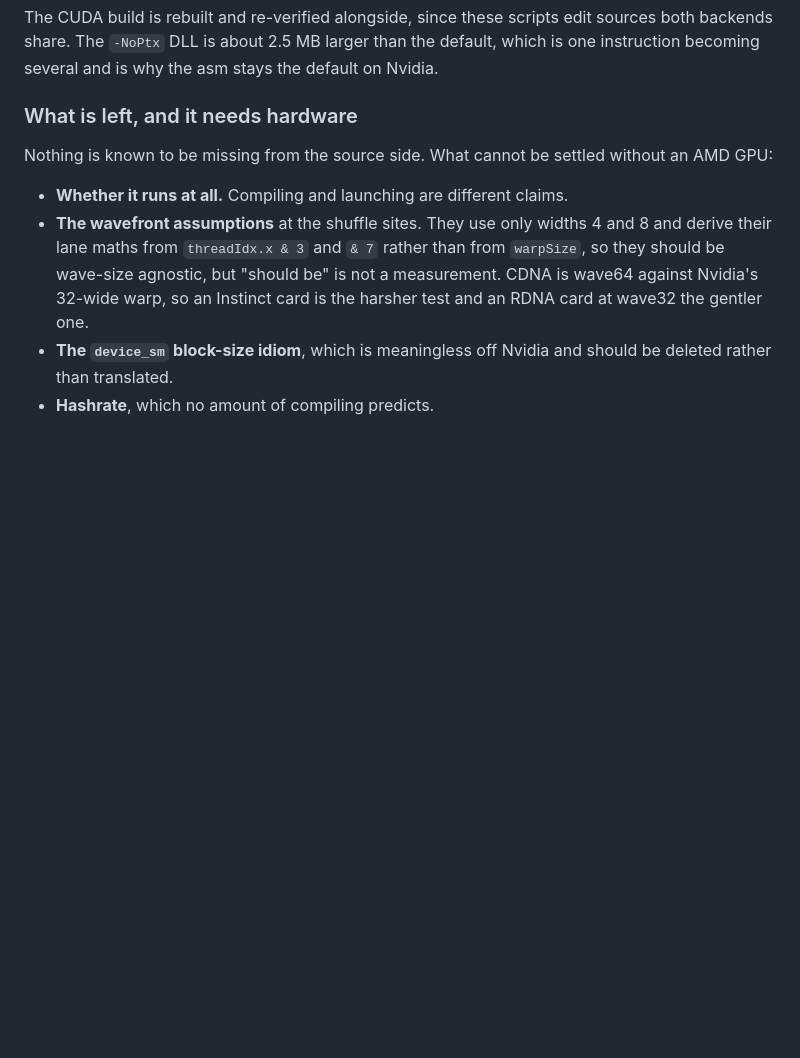
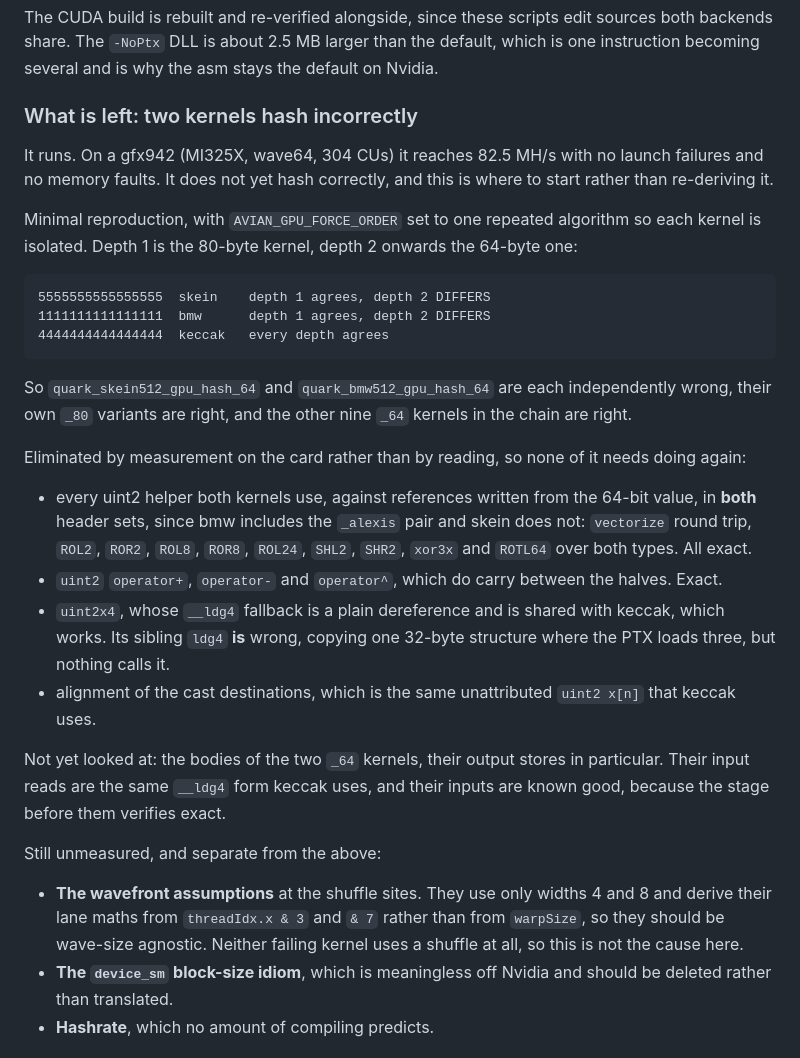
Before and after one commit to cdonnachie/avian-miner, a Markdown page: doc/building.md, the part around the change. Rendered like a GitHub page; blank space fills up the shorter version.

Commit message:
doc: record where the AMD port actually stands
A minimal reproduction and a list of what has been eliminated by
measurement, so the next session starts from the kernel bodies rather
than re-testing helpers that are already known exact.

Forcing a single repeated algorithm isolates each kernel: skein and bmw
agree at depth 1, which is their 80-byte variant, and differ at depth 2,
which is their 64-byte one. Keccak agrees at every depth. That is a much
smaller statement than "the chain is wrong" and it is what the sixteen
helper tests, the operator tests and the uint2x4 work were spent
buying.

````diff
--- a/doc/building.md
+++ b/doc/building.md
@@ -373,18 +373,52 @@ sources both backends share. The `-NoPtx` DLL is about 2.5 MB larger than the
 default, which is one instruction becoming several and is why the asm stays
 the default on Nvidia.
 
-### What is left, and it needs hardware
+### What is left: two kernels hash incorrectly
 
-Nothing is known to be missing from the source side. What cannot be settled
-without an AMD GPU:
+It runs. On a gfx942 (MI325X, wave64, 304 CUs) it reaches 82.5 MH/s with no
+launch failures and no memory faults. It does not yet hash correctly, and
+this is where to start rather than re-deriving it.
 
-- **Whether it runs at all.** Compiling and launching are different claims.
+Minimal reproduction, with `AVIAN_GPU_FORCE_ORDER` set to one repeated
+algorithm so each kernel is isolated. Depth 1 is the 80-byte kernel, depth 2
+onwards the 64-byte one:
+
+```
+5555555555555555  skein    depth 1 agrees, depth 2 DIFFERS
+1111111111111111  bmw      depth 1 agrees, depth 2 DIFFERS
+4444444444444444  keccak   every depth agrees
+```
+
+So `quark_skein512_gpu_hash_64` and `quark_bmw512_gpu_hash_64` are each
+independently wrong, their own `_80` variants are right, and the other nine
+`_64` kernels in the chain are right.
+
+Eliminated by measurement on the card rather than by reading, so none of it
+needs doing again:
+
+- every uint2 helper both kernels use, against references written from the
+  64-bit value, in **both** header sets, since bmw includes the `_alexis`
+  pair and skein does not: `vectorize` round trip, `ROL2`, `ROR2`, `ROL8`,
+  `ROR8`, `ROL24`, `SHL2`, `SHR2`, `xor3x` and `ROTL64` over both types. All
+  exact.
+- `uint2` `operator+`, `operator-` and `operator^`, which do carry between
+  the halves. Exact.
+- `uint2x4`, whose `__ldg4` fallback is a plain dereference and is shared
+  with keccak, which works. Its sibling `ldg4` **is** wrong, copying one
+  32-byte structure where the PTX loads three, but nothing calls it.
+- alignment of the cast destinations, which is the same unattributed
+  `uint2 x[n]` that keccak uses.
+
+Not yet looked at: the bodies of the two `_64` kernels, their output stores
+in particular. Their input reads are the same `__ldg4` form keccak uses, and
+their inputs are known good, because the stage before them verifies exact.
+
+Still unmeasured, and separate from the above:
+
 - **The wavefront assumptions** at the shuffle sites. They use only widths 4
   and 8 and derive their lane maths from `threadIdx.x & 3` and `& 7` rather
-  than from `warpSize`, so they should be wave-size agnostic, but "should be"
-  is not a measurement. CDNA is wave64 against Nvidia's 32-wide warp, so an
-  Instinct card is the harsher test and an RDNA card at wave32 the gentler
-  one.
+  than from `warpSize`, so they should be wave-size agnostic. Neither failing
+  kernel uses a shuffle at all, so this is not the cause here.
 - **The `device_sm` block-size idiom**, which is meaningless off Nvidia and
   should be deleted rather than translated.
 - **Hashrate**, which no amount of compiling predicts.
````
